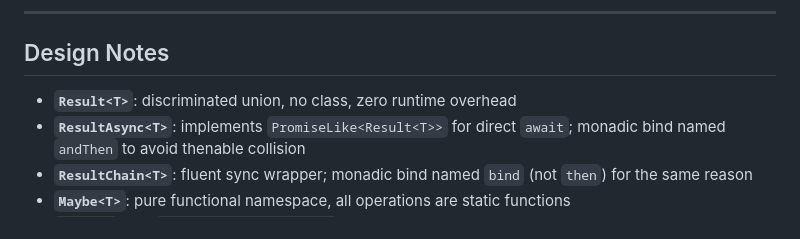
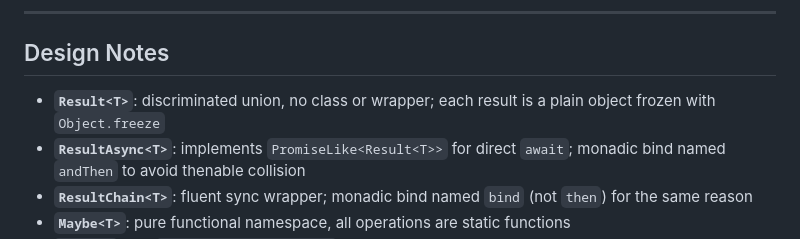
Before and after one commit to senrecep/tsentials, a Markdown page: README.md, the part around the change. Rendered like a GitHub page.

Commit message:
docs(readme): describe Result<T> as a frozen plain object (#16)

```diff
--- a/README.md
+++ b/README.md
@@ -1296,7 +1296,7 @@ The [idempotency guide](./docs/IDEMPOTENCY.md) covers settings, the HTTP respons
 
 ## Design Notes
 
-- **`Result<T>`**: discriminated union, no class, zero runtime overhead
+- **`Result<T>`**: discriminated union, no class or wrapper; each result is a plain object frozen with `Object.freeze`
 - **`ResultAsync<T>`**: implements `PromiseLike<Result<T>>` for direct `await`; monadic bind named `andThen` to avoid thenable collision
 - **`ResultChain<T>`**: fluent sync wrapper; monadic bind named `bind` (not `then`) for the same reason
 - **`Maybe<T>`**: pure functional namespace, all operations are static functions
```
